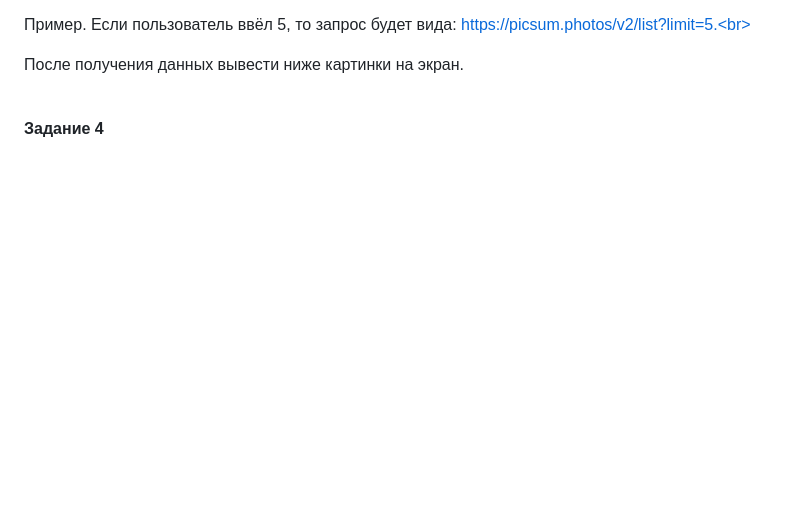
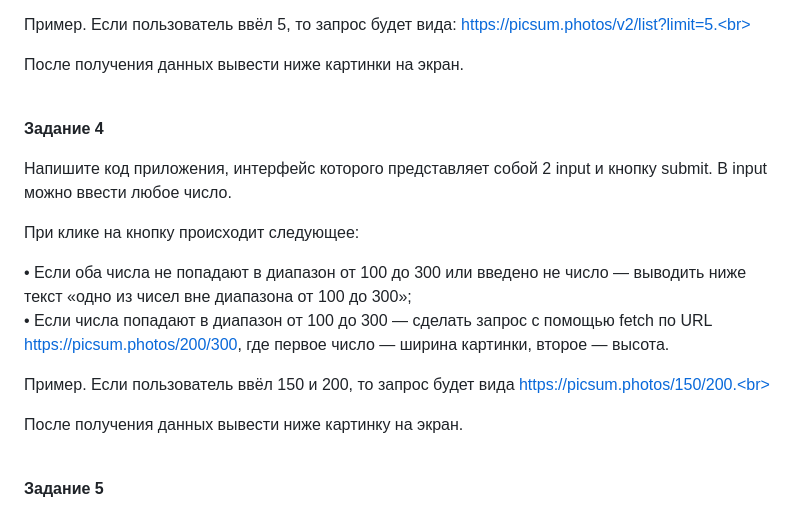
Before and after one commit to ParamonovIvan/module14_homework_HW-03, a Markdown page: README.md, the part around the change. Drawn GitHub-style; blank space fills up the shorter version.

```diff
--- a/README.md
+++ b/README.md
@@ -77,3 +77,16 @@ JS-объект<br>
 После получения данных вывести ниже картинки на экран.<br><br>
 
 <b>Задание 4</b><br>
+
+Напишите код приложения, интерфейс которого представляет собой 2 input и кнопку submit. В input можно ввести любое число.<br>
+
+При клике на кнопку происходит следующее:<br>
+
+• Если оба числа не попадают в диапазон от 100 до 300 или введено не число — выводить ниже текст «одно из чисел вне диапазона от 100 до 300»;<br>
+• Если числа попадают в диапазон от 100 до 300 — сделать запрос c помощью fetch по URL https://picsum.photos/200/300, где первое число — ширина картинки, второе — высота.<br>
+
+Пример. Если пользователь ввёл 150 и 200, то запрос будет вида https://picsum.photos/150/200.<br>
+
+После получения данных вывести ниже картинку на экран.<br><br>
+
+<b>Задание 5</b><br>
```
